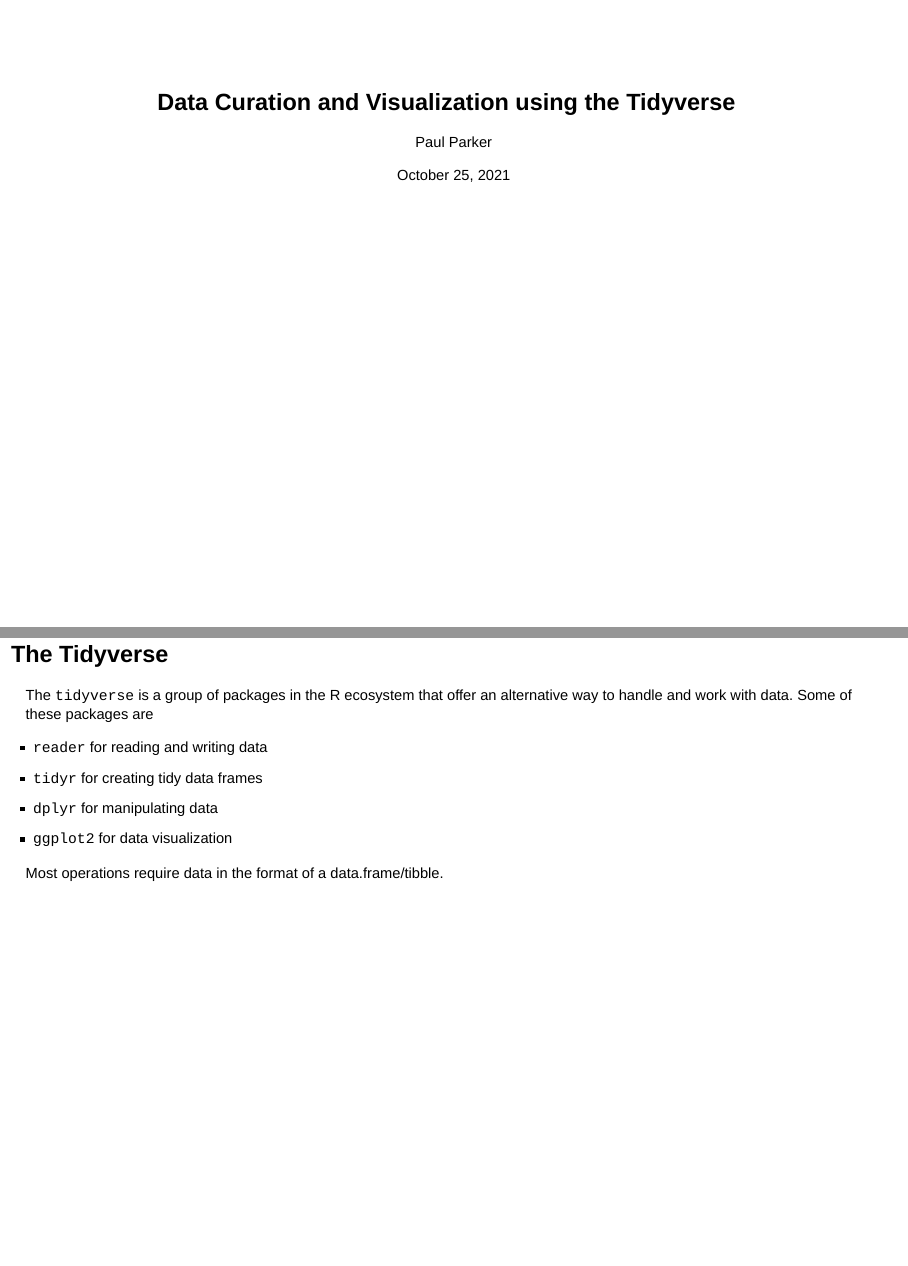
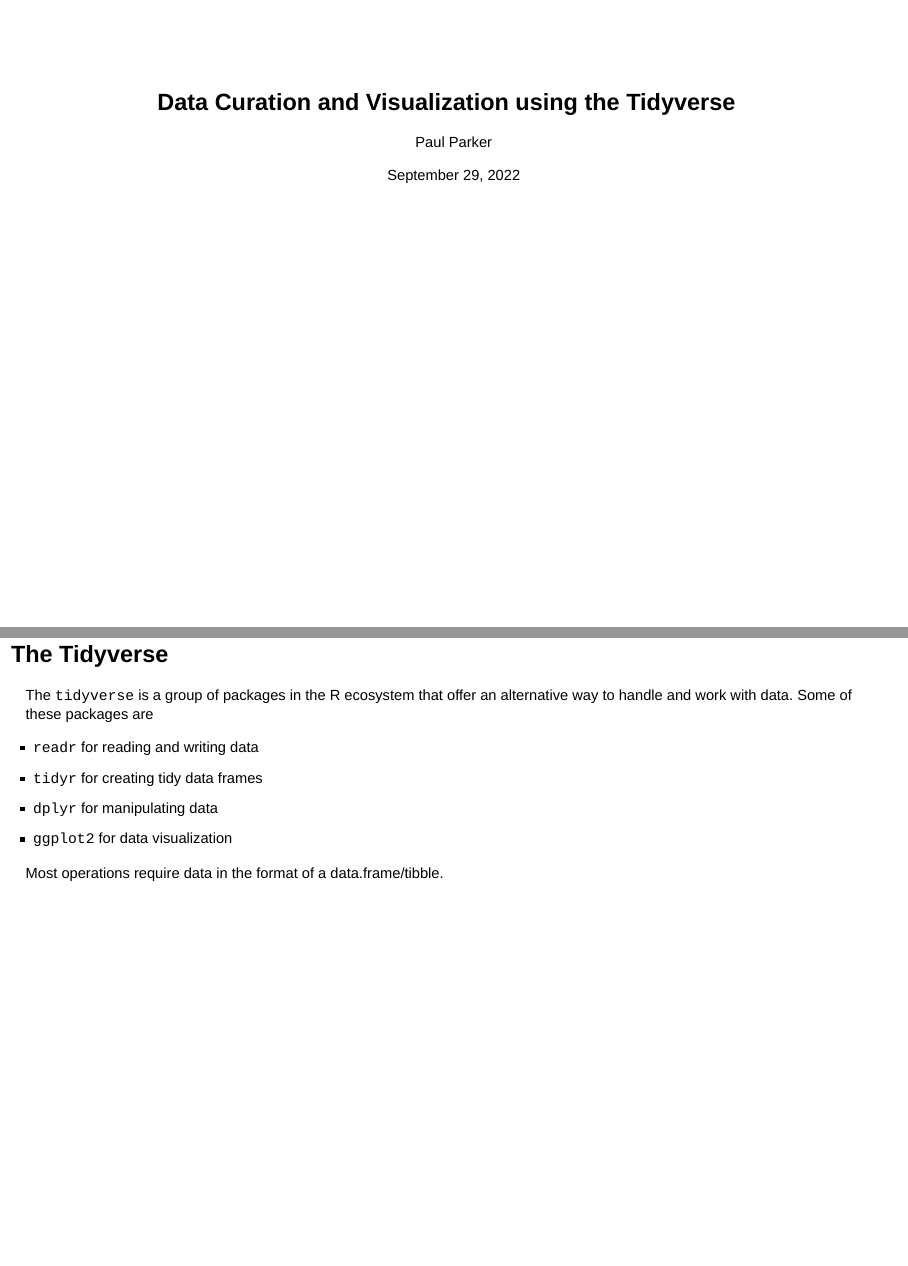
Before and after one commit to paparker/Data_Curation_and_Viz, an R Markdown document (Slides/slides.Rmd): pages 1 and 3 of 42, joined at a grey line. Rendered offline with R 4.5, knitr and Pandoc, with nearby package versions; drawn as Slidy slides in place of the format the file asks for; some code elsewhere in the file could not run offline.

Commit message:
Update slides.Rmd

```diff
--- a/Slides/slides.Rmd
+++ b/Slides/slides.Rmd
@@ -1,7 +1,7 @@
 ---
 title: "Data Curation and Visualization using the Tidyverse"
 author: "Paul Parker"
-date: "October 25, 2021"
+date: "September 29, 2022"
 output:
   revealjs::revealjs_presentation:
     theme: serif
@@ -22,7 +22,7 @@ https://github.com/paparker/Data_Curation_and_Viz
 
 The `tidyverse` is a group of packages in the R ecosystem that offer an alternative way to handle and work with data. Some of these packages are
 
-* `reader` for reading and writing data
+* `readr` for reading and writing data
 * `tidyr` for creating tidy data frames
 * `dplyr` for manipulating data
 * `ggplot2` for data visualization
```
